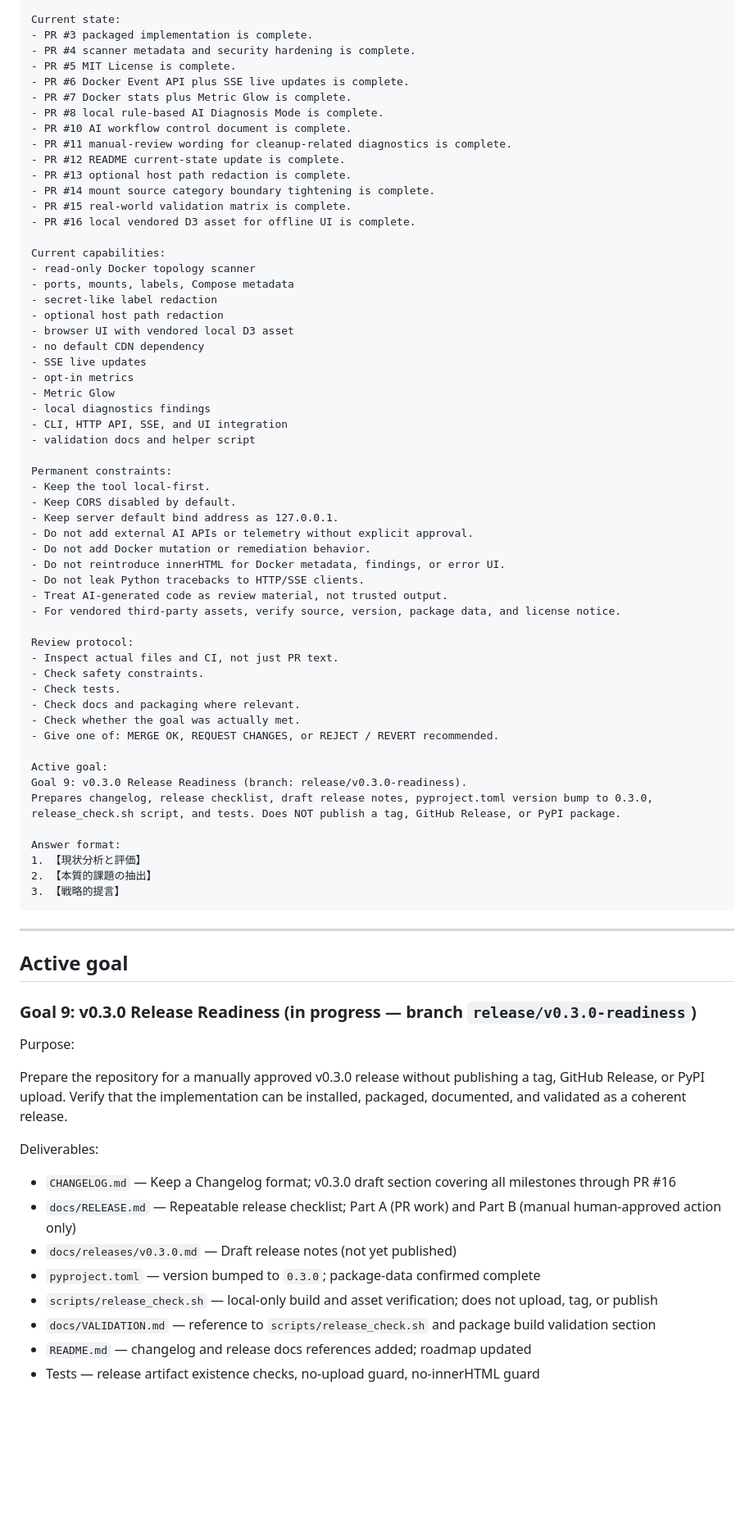
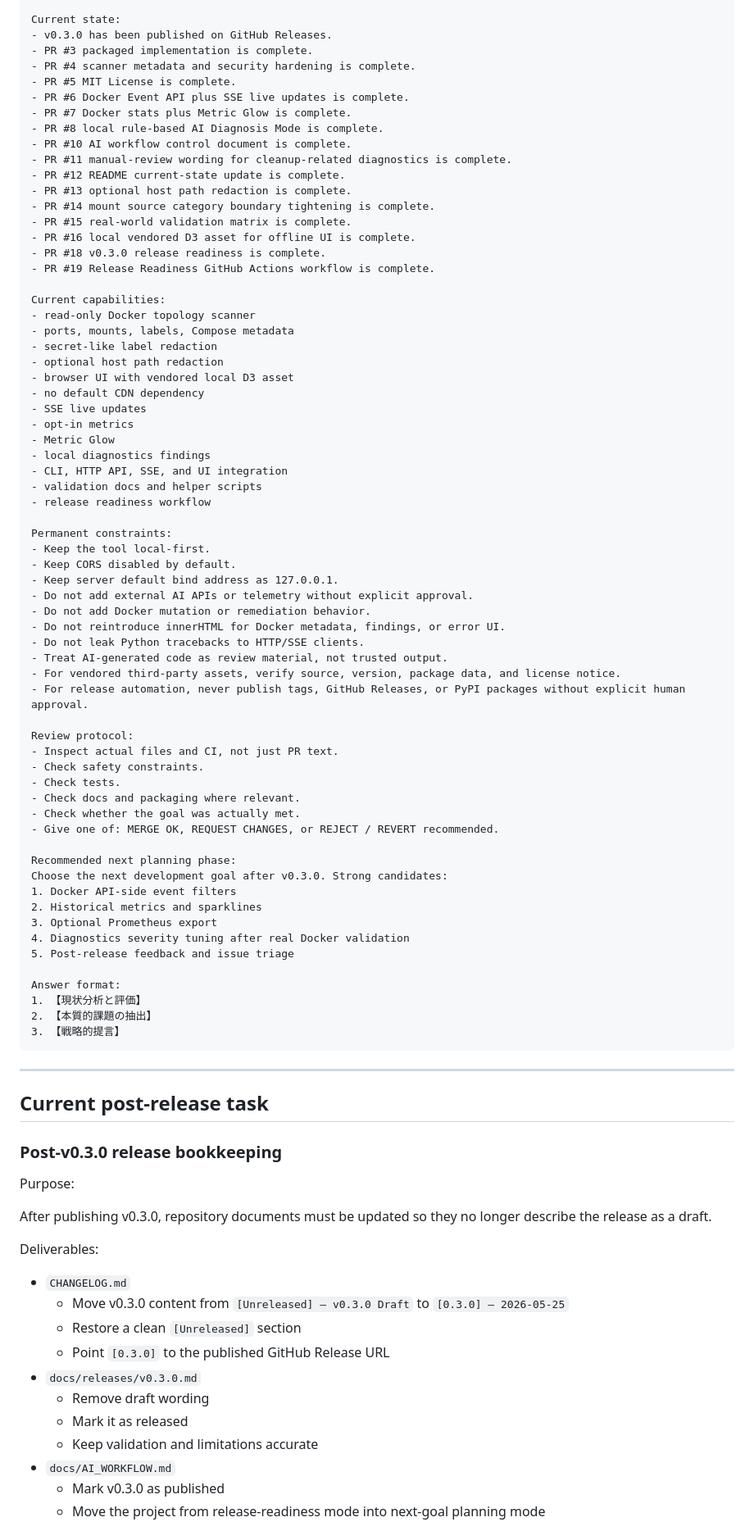
Before and after one commit to hiroshitanaka-creator/Docker-Topology-Live, a Markdown page: docs/AI_WORKFLOW.md, the part around one of its changes. Shown at 82% size. GitHub-like rendering; blank space fills up the shorter version.

Commit message:
Update AI workflow after v0.3.0 release

```diff
--- a/docs/AI_WORKFLOW.md
+++ b/docs/AI_WORKFLOW.md
@@ -165,6 +176,7 @@ Your role:
 - GPT may make small documentation or workflow PRs directly when low risk.
 
 Current state:
+- v0.3.0 has been published on GitHub Releases.
 - PR #3 packaged implementation is complete.
 - PR #4 scanner metadata and security hardening is complete.
 - PR #5 MIT License is complete.
@@ -178,6 +190,8 @@ Current state:
 - PR #14 mount source category boundary tightening is complete.
 - PR #15 real-world validation matrix is complete.
 - PR #16 local vendored D3 asset for offline UI is complete.
+- PR #18 v0.3.0 release readiness is complete.
+- PR #19 Release Readiness GitHub Actions workflow is complete.
 
 Current capabilities:
 - read-only Docker topology scanner
@@ -191,7 +205,8 @@ Current capabilities:
 - Metric Glow
 - local diagnostics findings
 - CLI, HTTP API, SSE, and UI integration
-- validation docs and helper script
+- validation docs and helper scripts
+- release readiness workflow
 
 Permanent constraints:
 - Keep the tool local-first.
@@ -203,6 +218,7 @@ Permanent constraints:
 - Do not leak Python tracebacks to HTTP/SSE clients.
 - Treat AI-generated code as review material, not trusted output.
 - For vendored third-party assets, verify source, version, package data, and license notice.
+- For release automation, never publish tags, GitHub Releases, or PyPI packages without explicit human approval.
 
 Review protocol:
 - Inspect actual files and CI, not just PR text.
@@ -212,9 +228,13 @@ Review protocol:
 - Check whether the goal was actually met.
 - Give one of: MERGE OK, REQUEST CHANGES, or REJECT / REVERT recommended.
 
-Active goal:
-Goal 9: v0.3.0 Release Readiness (branch: release/v0.3.0-readiness).
-Prepares changelog, release checklist, draft release notes, pyproject.toml version bump to 0.3.0, release_check.sh script, and tests. Does NOT publish a tag, GitHub Release, or PyPI package.
+Recommended next planning phase:
+Choose the next development goal after v0.3.0. Strong candidates:
+1. Docker API-side event filters
+2. Historical metrics and sparklines
+3. Optional Prometheus export
+4. Diagnostics severity tuning after real Docker validation
+5. Post-release feedback and issue triage
 
 Answer format:
 1. 【現状分析と評価】
@@ -224,22 +244,25 @@ Answer format:
 
 ---
 
-## Active goal
+## Current post-release task
 
-### Goal 9: v0.3.0 Release Readiness (in progress — branch `release/v0.3.0-readiness`)
+### Post-v0.3.0 release bookkeeping
 
 Purpose:
 
-Prepare the repository for a manually approved v0.3.0 release without publishing a tag, GitHub Release, or PyPI upload. Verify that the implementation can be installed, packaged, documented, and validated as a coherent release.
+After publishing v0.3.0, repository documents must be updated so they no longer describe the release as a draft.
 
 Deliverables:
 
-- `CHANGELOG.md` — Keep a Changelog format; v0.3.0 draft section covering all milestones through PR #16
-- `docs/RELEASE.md` — Repeatable release checklist; Part A (PR work) and Part B (manual human-approved action only)
-- `docs/releases/v0.3.0.md` — Draft release notes (not yet published)
-- `pyproject.toml` — version bumped to `0.3.0`; package-data confirmed complete
-- `scripts/release_check.sh` — local-only build and asset verification; does not upload, tag, or publish
-- `docs/VALIDATION.md` — reference to `scripts/release_check.sh` and package build validation section
-- `README.md` — changelog and release docs references added; roadmap updated
-- Tests — release artifact existence checks, no-upload guard, no-innerHTML guard
+- `CHANGELOG.md`
+  - Move v0.3.0 content from `[Unreleased] — v0.3.0 Draft` to `[0.3.0] — 2026-05-25`
+  - Restore a clean `[Unreleased]` section
+  - Point `[0.3.0]` to the published GitHub Release URL
+- `docs/releases/v0.3.0.md`
+  - Remove draft wording
+  - Mark it as released
+  - Keep validation and limitations accurate
+- `docs/AI_WORKFLOW.md`
+  - Mark v0.3.0 as published
+  - Move the project from release-readiness mode into next-goal planning mode
 
```
Also changed, not shown: other parts of docs/AI_WORKFLOW.md (+21 -24 lines).
